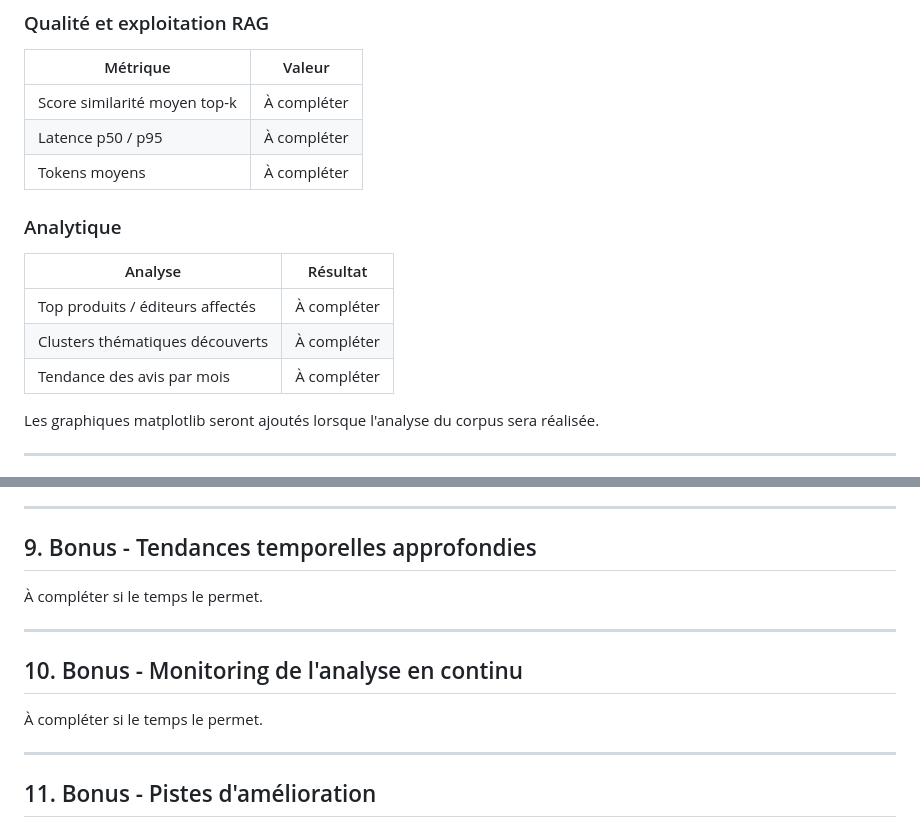
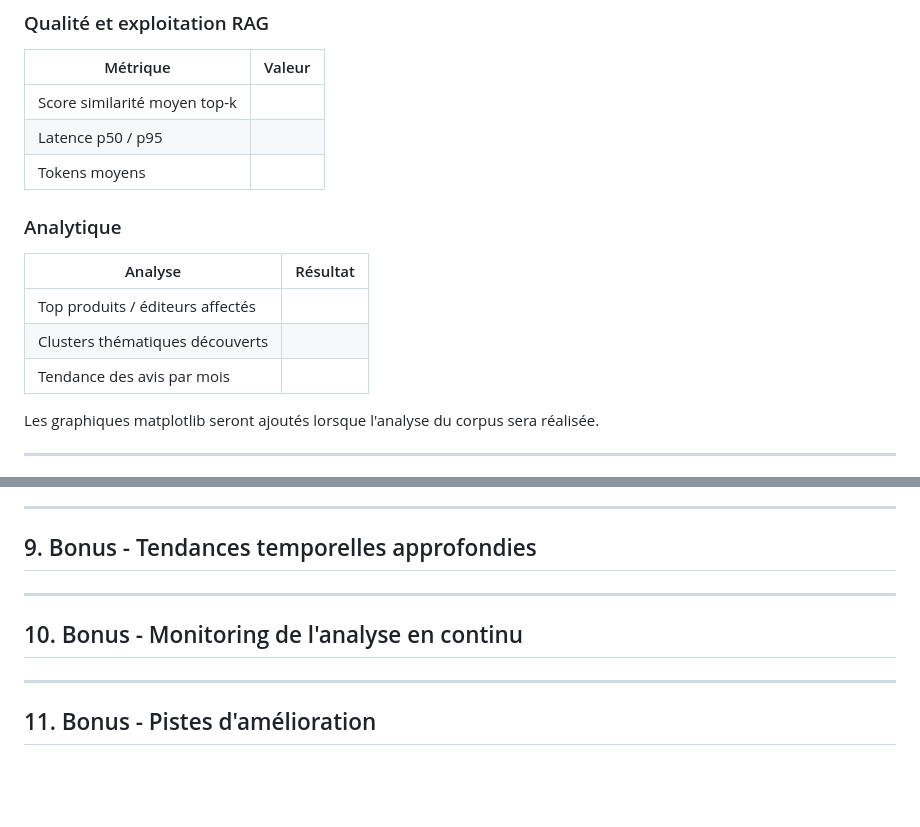
Before and after one commit to RizleneBERRAG/incidentrag-analytics, a Markdown page: docs/COMPTE-RENDU.md, 2 parts joined by grey strips. Rendered like a GitHub page; blank space fills up the shorter version.

```diff
--- a/docs/COMPTE-RENDU.md
+++ b/docs/COMPTE-RENDU.md
@@ -126,17 +126,17 @@ incidentrag-analytics/
 
 | Métrique                     | Valeur      |
 | ---------------------------- | ----------- |
-| Score similarité moyen top-k | À compléter |
-| Latence p50 / p95            | À compléter |
-| Tokens moyens                | À compléter |
+| Score similarité moyen top-k | |
+| Latence p50 / p95            | |
+| Tokens moyens                | |
 
 ### Analytique
 
 | Analyse                          | Résultat    |
 | -------------------------------- | ----------- |
-| Top produits / éditeurs affectés | À compléter |
-| Clusters thématiques découverts  | À compléter |
-| Tendance des avis par mois       | À compléter |
+| Top produits / éditeurs affectés | |
+| Clusters thématiques découverts  | |
+| Tendance des avis par mois       | |
 
 Les graphiques matplotlib seront ajoutés lorsque l'analyse du corpus sera réalisée.
 
@@ -156,13 +156,11 @@ Difficultés prévues ou rencontrées :
 
 ## 9. Bonus - Tendances temporelles approfondies
 
-À compléter si le temps le permet.
 
 ---
 
 ## 10. Bonus - Monitoring de l'analyse en continu
 
-À compléter si le temps le permet.
 
 ---
 
```
